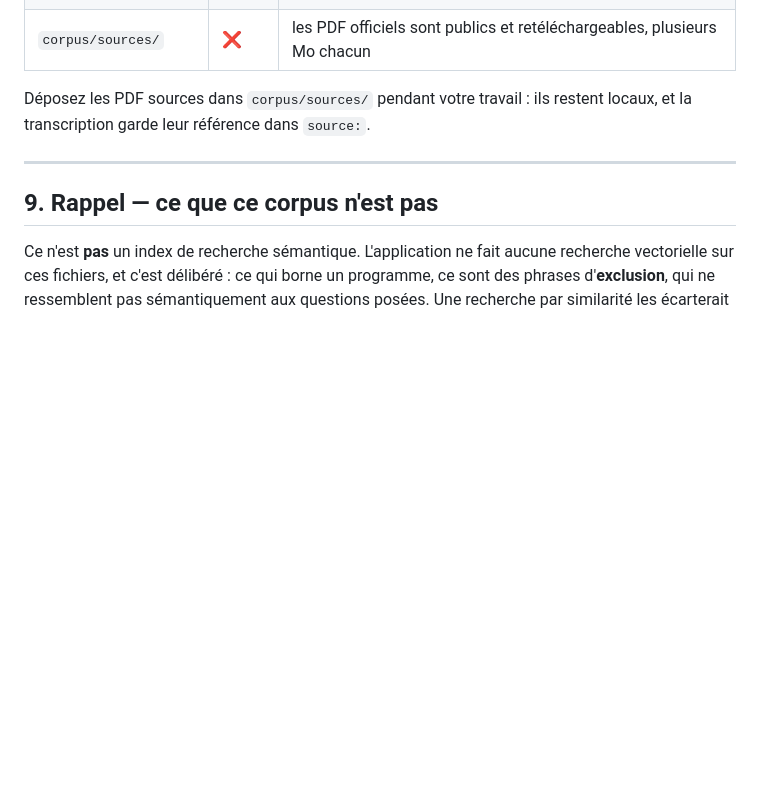
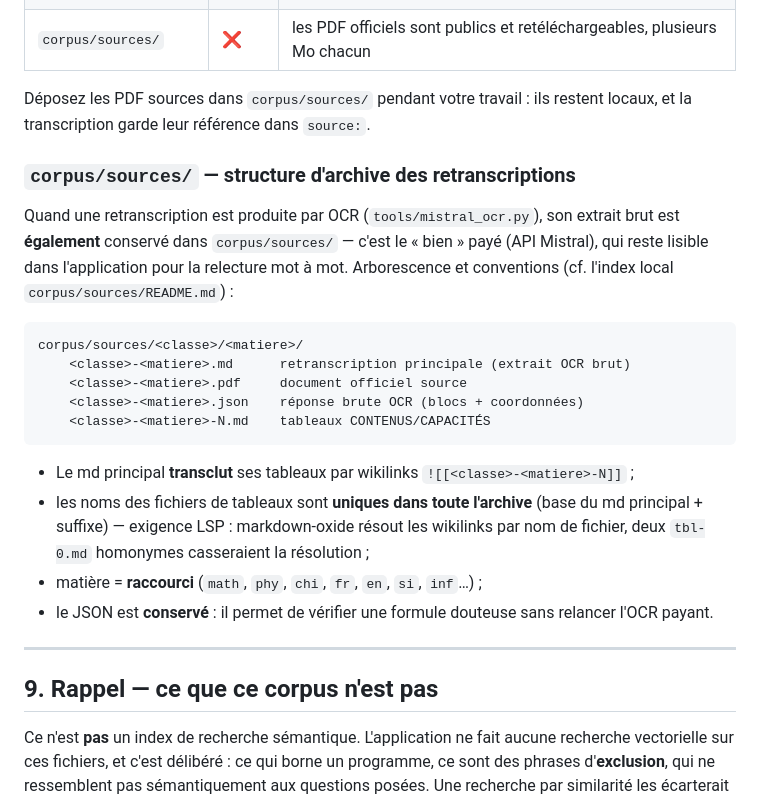
Before and after one commit to texbouja/azprose, a Markdown page: corpus/README.md, the part around the change. Drawn GitHub-style; blank space fills up the shorter version.

Commit message:
doc corpus: structure d'archive des retranscriptions (classe/matiere, wikilinks, noms uniques)

````diff
--- a/corpus/README.md
+++ b/corpus/README.md
@@ -292,6 +292,32 @@ Avant de committer, passez la baseline du dépôt : `bun test`,
 Déposez les PDF sources dans `corpus/sources/` pendant votre travail : ils
 restent locaux, et la transcription garde leur référence dans `source:`.
 
+### `corpus/sources/` — structure d'archive des retranscriptions
+
+Quand une retranscription est produite par OCR (`tools/mistral_ocr.py`), son
+extrait brut est **également** conservé dans `corpus/sources/` — c'est le
+« bien » payé (API Mistral), qui reste lisible dans l'application pour la
+relecture mot à mot. Arborescence et conventions (cf. l'index local
+`corpus/sources/README.md`) :
+
+```
+corpus/sources/<classe>/<matiere>/
+    <classe>-<matiere>.md      retranscription principale (extrait OCR brut)
+    <classe>-<matiere>.pdf     document officiel source
+    <classe>-<matiere>.json    réponse brute OCR (blocs + coordonnées)
+    <classe>-<matiere>-N.md    tableaux CONTENUS/CAPACITÉS
+```
+
+- Le md principal **transclut** ses tableaux par wikilinks
+  `![[<classe>-<matiere>-N]]` ;
+- les noms des fichiers de tableaux sont **uniques dans toute l'archive**
+  (base du md principal + suffixe) — exigence LSP : markdown-oxide résout
+  les wikilinks par nom de fichier, deux `tbl-0.md` homonymes casseraient la
+  résolution ;
+- matière = **raccourci** (`math`, `phy`, `chi`, `fr`, `en`, `si`, `inf`…) ;
+- le JSON est **conservé** : il permet de vérifier une formule douteuse sans
+  relancer l'OCR payant.
+
 ---
 
 ## 9. Rappel — ce que ce corpus n'est pas
````
